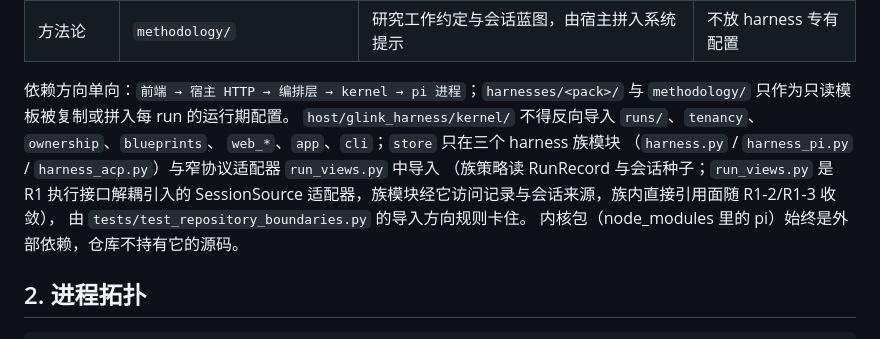
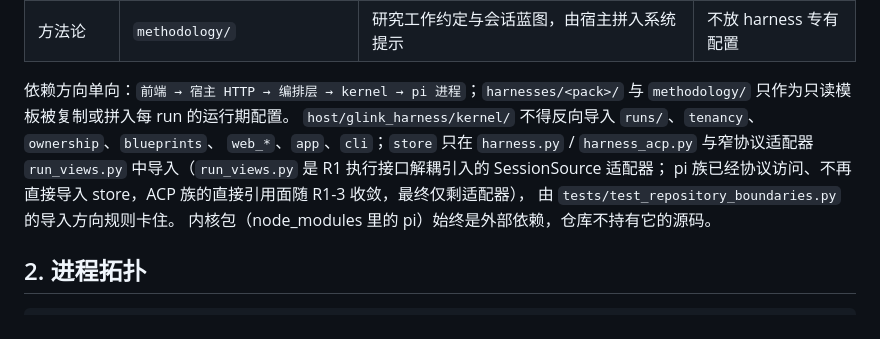
Before and after one commit to coldxiangyu163/glink-harness, a Markdown page: docs/architecture.md, the part around the change. Rendered like a GitHub page.

Commit message:
docs: 同步 store 导入面表述（R1-2 评审 SHOULD）
harness_pi.py 已不导入 store：architecture.md §1 与 engineering.md 仓库边界
段同步为「harness / harness_acp / run_views」，并注明 ACP 面随 R1-3 收敛、
最终仅剩适配器。

Co-Authored-By: Claude Code <noreply@anthropic.com>

```diff
--- a/docs/architecture.md
+++ b/docs/architecture.md
@@ -88,10 +88,9 @@ dsh/codex/opencode 经 stdio JSON-RPC 桥接。开源 harness 名单与包机制
 
 依赖方向单向：`前端 → 宿主 HTTP → 编排层 → kernel → pi 进程`；`harnesses/<pack>/` 与 `methodology/` 只作为只读模板被复制或拼入每 run 的运行期配置。
 `host/glink_harness/kernel/` 不得反向导入 `runs/`、`tenancy`、`ownership`、`blueprints`、
-`web_*`、`app`、`cli`；`store` 只在三个 harness 族模块
-（`harness.py` / `harness_pi.py` / `harness_acp.py`）与窄协议适配器 `run_views.py` 中导入
-（族策略读 RunRecord 与会话种子；`run_views.py` 是 R1 执行接口解耦引入的 SessionSource
-适配器，族模块经它访问记录与会话来源，族内直接引用面随 R1-2/R1-3 收敛），
+`web_*`、`app`、`cli`；`store` 只在 `harness.py` / `harness_acp.py` 与窄协议适配器
+`run_views.py` 中导入（`run_views.py` 是 R1 执行接口解耦引入的 SessionSource 适配器；
+pi 族已经协议访问、不再直接导入 store，ACP 族的直接引用面随 R1-3 收敛，最终仅剩适配器），
 由 `tests/test_repository_boundaries.py` 的导入方向规则卡住。
 内核包（node_modules 里的 pi）始终是外部依赖，仓库不持有它的源码。
 
```
Also changed, not shown: docs/engineering.md (+1 -1 lines).
